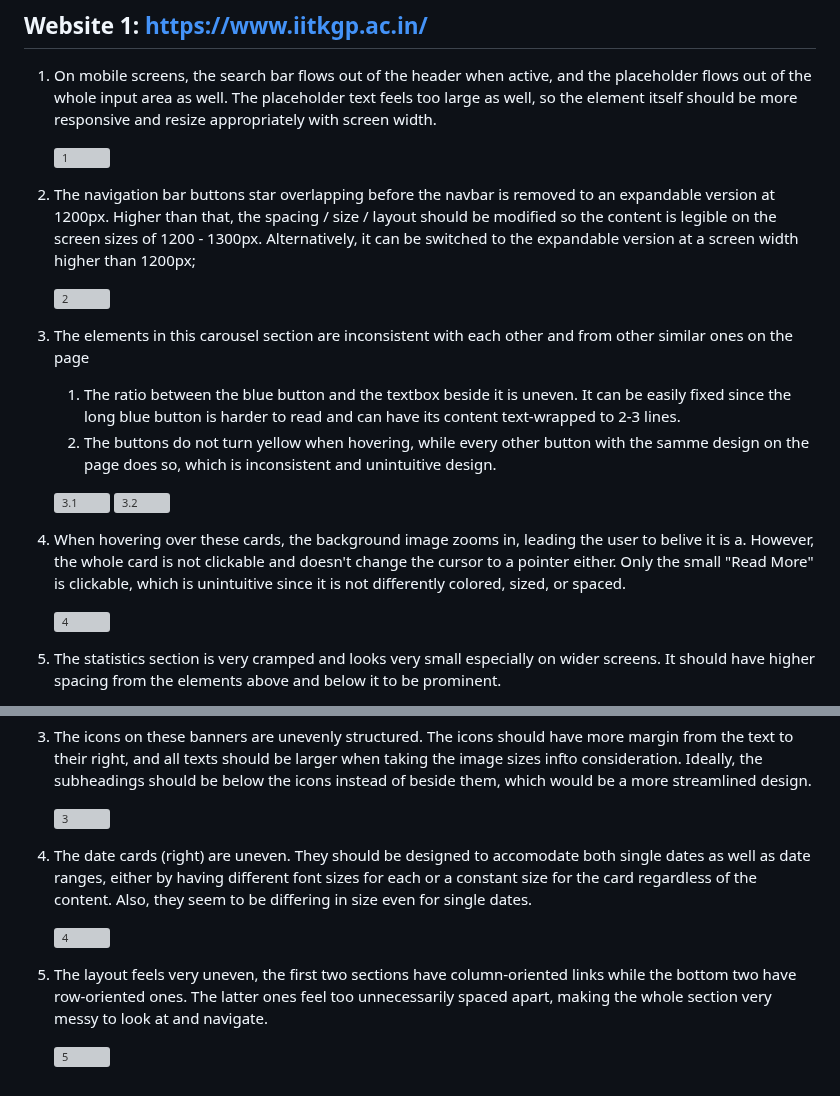
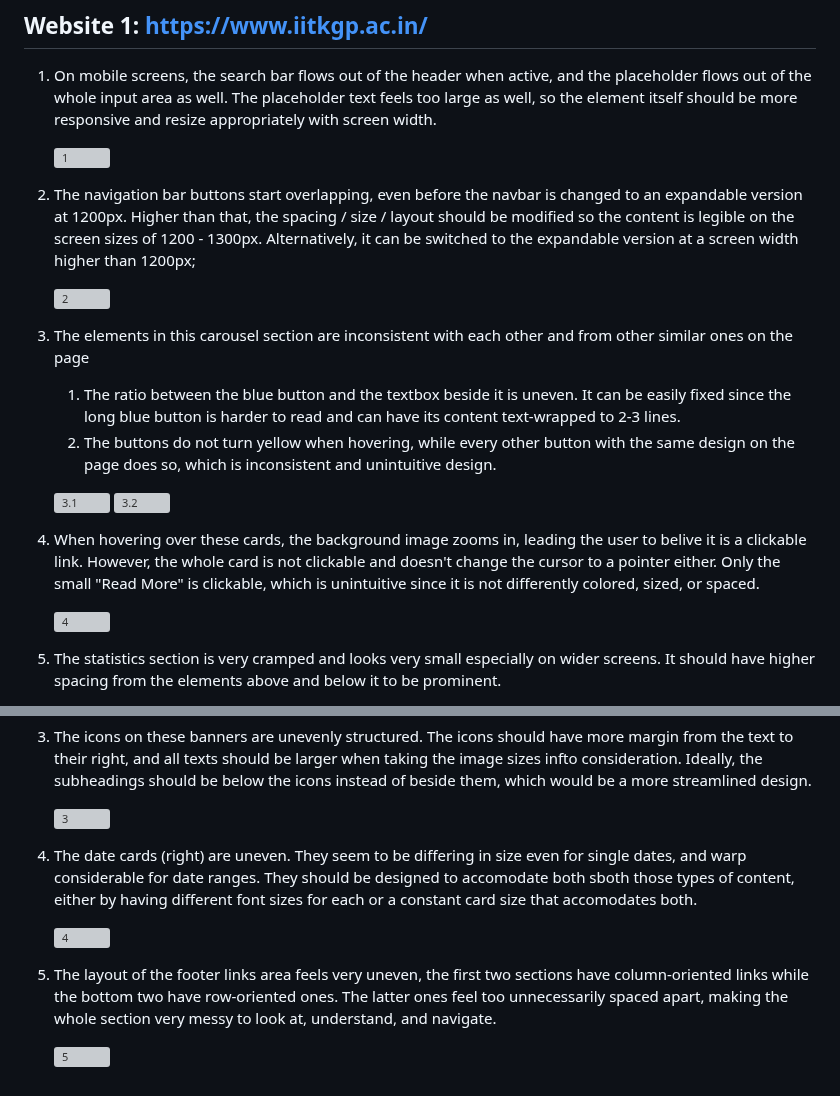
Before and after one commit to aryatathe/cogoport-assignments, a Markdown page: 1-ui-ux-design/ui-ux-design.md, 2 parts joined by grey strips. Rendered like a GitHub page; grey boxes are pictures that could not be loaded.

```diff
--- a/1-ui-ux-design/ui-ux-design.md
+++ b/1-ui-ux-design/ui-ux-design.md
@@ -6,19 +6,19 @@
 
    ![1](https://imgur.com/Ghg4X3x.png)
 
-2. The navigation bar buttons star overlapping before the navbar is removed to an expandable version at 1200px. Higher than that, the spacing / size / layout should be modified so the content is legible on the screen sizes of 1200 - 1300px. Alternatively, it can be switched to the expandable version at a screen width higher than 1200px;
+2. The navigation bar buttons start overlapping, even before the navbar is changed to an expandable version at 1200px. Higher than that, the spacing / size / layout should be modified so the content is legible on the screen sizes of 1200 - 1300px. Alternatively, it can be switched to the expandable version at a screen width higher than 1200px;
 
    ![2](https://imgur.com/mxKiM8V.png)
 
 3. The elements in this carousel section are inconsistent with each other and from other similar ones on the page
 
    1. The ratio between the blue button and the textbox beside it is uneven. It can be easily fixed since the long blue button is harder to read and can have its content text-wrapped to 2-3 lines.
-   2. The buttons do not turn yellow when hovering, while every other button with the samme design on the page does so, which is inconsistent and unintuitive design.
+   2. The buttons do not turn yellow when hovering, while every other button with the same design on the page does so, which is inconsistent and unintuitive design.
 
    ![3.1](https://imgur.com/I4OmTyJ.png)
    ![3.2](https://imgur.com/gm1nF5o.png)
 
-4. When hovering over these cards, the background image zooms in, leading the user to belive it is a. However, the whole card is not clickable and doesn't change the cursor to a pointer either. Only the small "Read More" is clickable, which is unintuitive since it is not differently colored, sized, or spaced.
+4. When hovering over these cards, the background image zooms in, leading the user to belive it is a clickable link. However, the whole card is not clickable and doesn't change the cursor to a pointer either. Only the small "Read More" is clickable, which is unintuitive since it is not differently colored, sized, or spaced.
 
    ![4](https://imgur.com/VLxr4TU.png)
 
@@ -41,10 +41,10 @@
 
     ![3](https://imgur.com/63V1j1O.png)
 
-4.  The date cards (right) are uneven. They should be designed to accomodate both single dates as well as date ranges, either by having different font sizes for each or a constant size for the card regardless of the content. Also, they seem to be differing in size even for single dates.
+4.  The date cards (right) are uneven. They seem to be differing in size even for single dates, and warp considerable for date ranges. They should be designed to accomodate both sboth those types of content, either by having different font sizes for each or a constant card size that accomodates both.
 
     ![4](https://imgur.com/l13G1Ww.png)
 
-5.  The layout feels very uneven, the first two sections have column-oriented links while the bottom two have row-oriented ones. The latter ones feel too unnecessarily spaced apart, making the whole section very messy to look at and navigate.
+5.  The layout of the footer links area feels very uneven, the first two sections have column-oriented links while the bottom two have row-oriented ones. The latter ones feel too unnecessarily spaced apart, making the whole section very messy to look at, understand, and navigate.
 
     ![5](https://imgur.com/W655VQa.png)
```
